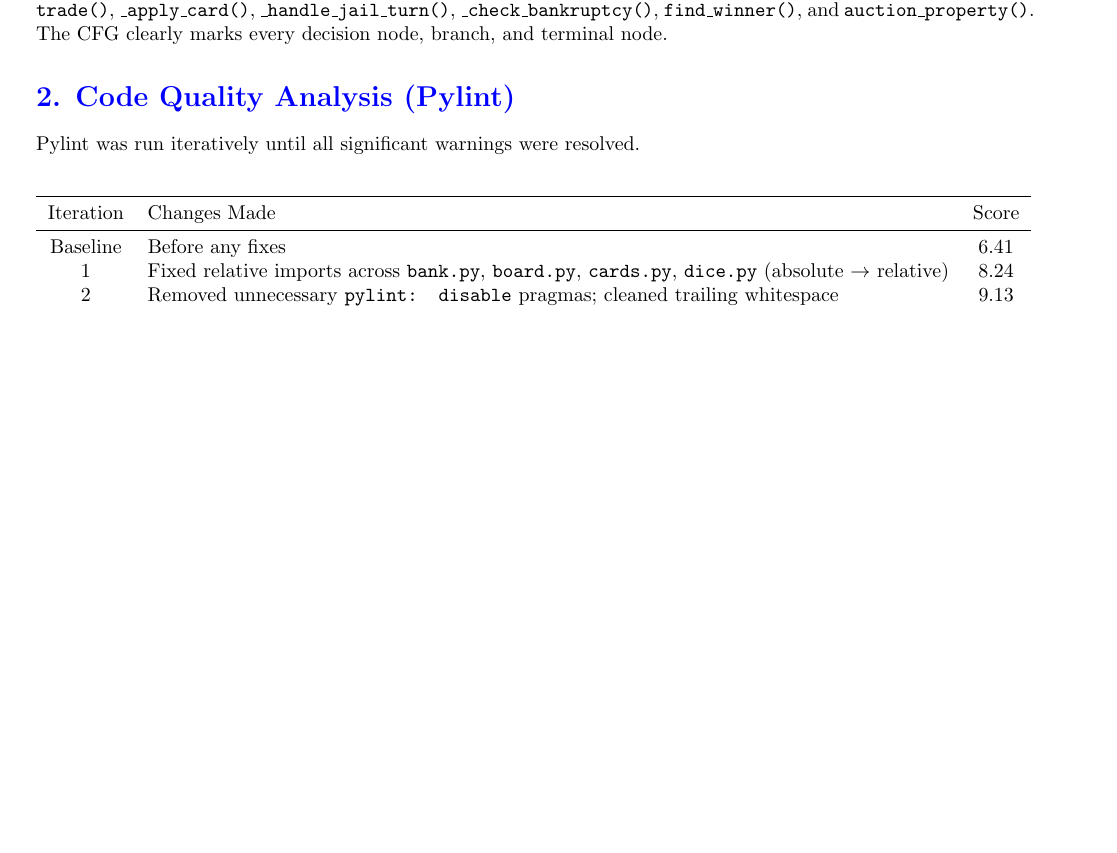
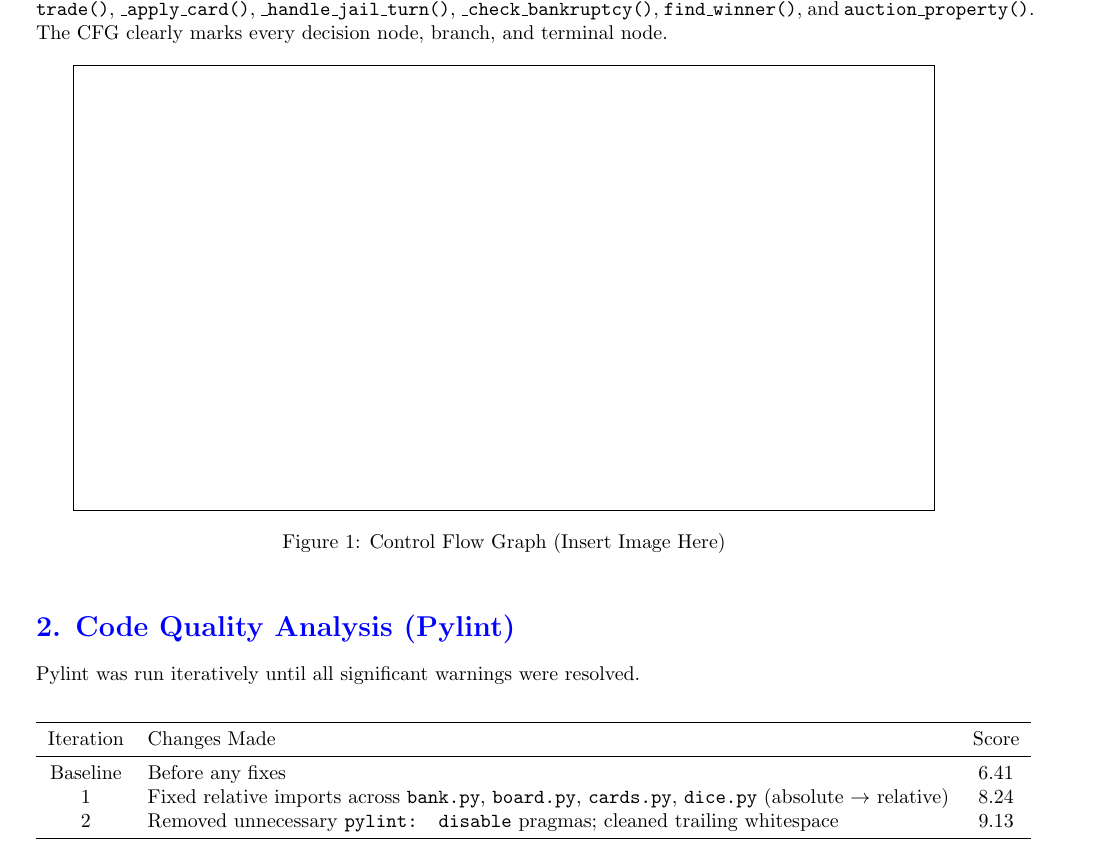
Before and after one commit to vai1717/dass-assignment-2, a LaTeX document (2024115019/whitebox/report.tex): part of page 1 of 10 before the commit and part of page 1 of 11 after it, cut so that both start at the same text, the shorter picture padded with empty space. Compiled offline with pdfLaTeX.

Commit message:
Docs: Add image placeholders to whitebox and integration reports

```diff
--- a/2024115019/whitebox/report.tex
+++ b/2024115019/whitebox/report.tex
@@ -3,6 +3,7 @@
 \usepackage{geometry}
 \usepackage{xcolor}
 \usepackage{booktabs}
+\usepackage{graphicx}
 \geometry{margin=1in}
 \title{\textcolor{blue}{White Box Testing Report: MoneyPoly}}
 \author{2024115019}
@@ -13,6 +14,13 @@
 % ─────────────────────────────────────────────────────────────────────────────
 \section*{\textcolor{blue}{1. Control Flow Graph}}
 A Control Flow Graph was drawn by hand covering all major functions: \texttt{run()}, \texttt{play\_turn()}, \texttt{\_move\_and\_resolve()}, \texttt{player.move()}, \texttt{\_handle\_property\_tile()}, \texttt{buy\_property()}, \texttt{pay\_rent()}, \texttt{mortgage\_property()}, \texttt{unmortgage\_property()}, \texttt{trade()}, \texttt{\_apply\_card()}, \texttt{\_handle\_jail\_turn()}, \texttt{\_check\_bankruptcy()}, \texttt{find\_winner()}, and \texttt{auction\_property()}. The CFG clearly marks every decision node, branch, and terminal node.
+
+\begin{figure}[h]
+  \centering
+  \fbox{\rule{0pt}{3in} \rule{0.9\textwidth}{0pt}} % Placeholder box
+  \caption{Control Flow Graph (Insert Image Here)}
+  \label{fig:cfg}
+\end{figure}
 
 % ─────────────────────────────────────────────────────────────────────────────
 \section*{\textcolor{blue}{2. Code Quality Analysis (Pylint)}}
```
Also changed, not shown: 2024115019/integration/report.tex (+8 -0 lines).
